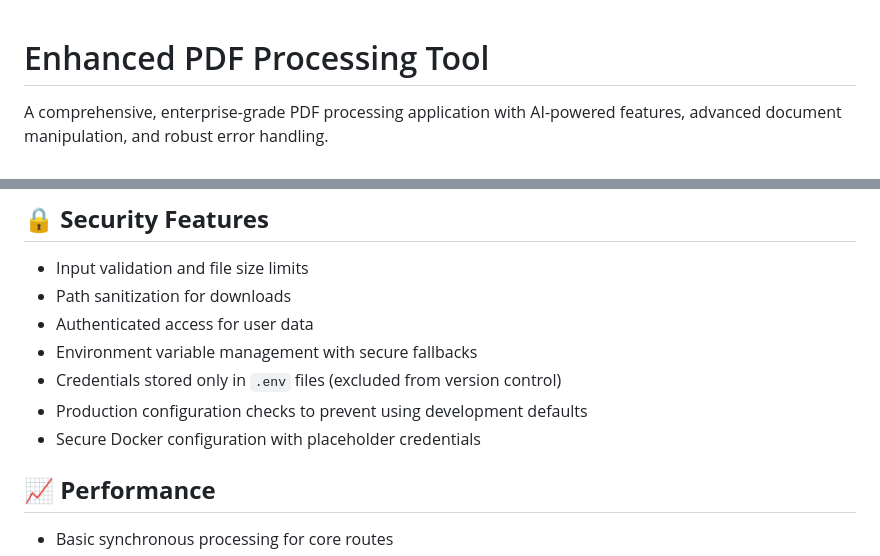
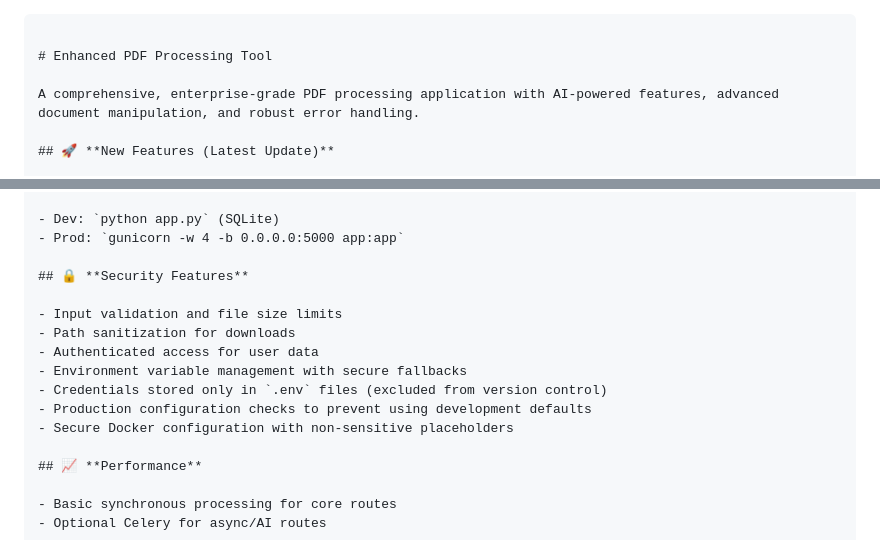
Before and after one commit to 9046balaji/PDF2, a Markdown page: README.md, 2 parts joined by grey strips. GitHub-like rendering.

`````diff
--- a/README.md
+++ b/README.md
@@ -1,3 +1,4 @@
+````markdown
 
 # Enhanced PDF Processing Tool
 
@@ -403,7 +396,7 @@ pytest
 - Environment variable management with secure fallbacks
 - Credentials stored only in `.env` files (excluded from version control)
 - Production configuration checks to prevent using development defaults
-- Secure Docker configuration with placeholder credentials
+- Secure Docker configuration with non-sensitive placeholders
 
 ## 📈 **Performance**
 
`````
Also changed, not shown: other parts of README.md (+21 -27 lines).
